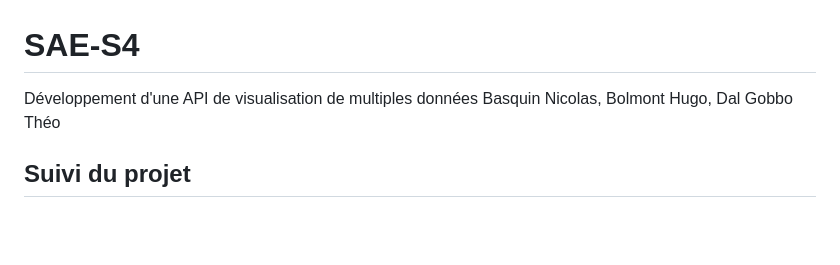
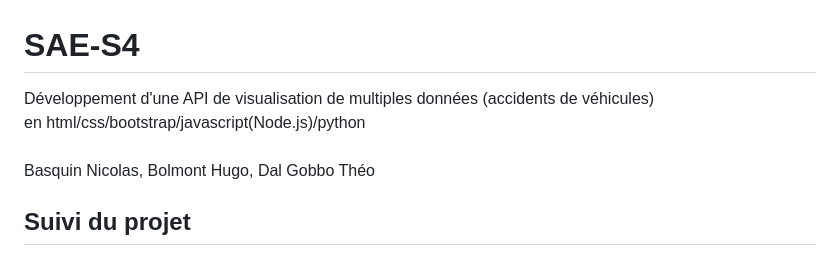
Before and after one commit to TheoDgb/SAE-S4_SAE-S5, a Markdown page: README.md, the part around the change. Rendered like a GitHub page; blank space fills up the shorter version.

```diff
--- a/README.md
+++ b/README.md
@@ -1,6 +1,7 @@
 # SAE-S4
-Développement d'une API de visualisation de multiples données
-Basquin Nicolas, Bolmont Hugo, Dal Gobbo Théo
+Développement d'une API de visualisation de multiples données (accidents de véhicules)
+<br> en html/css/bootstrap/javascript(Node.js)/python
+<br><br> Basquin Nicolas, Bolmont Hugo, Dal Gobbo Théo
 
 ## Suivi du projet
 
```
